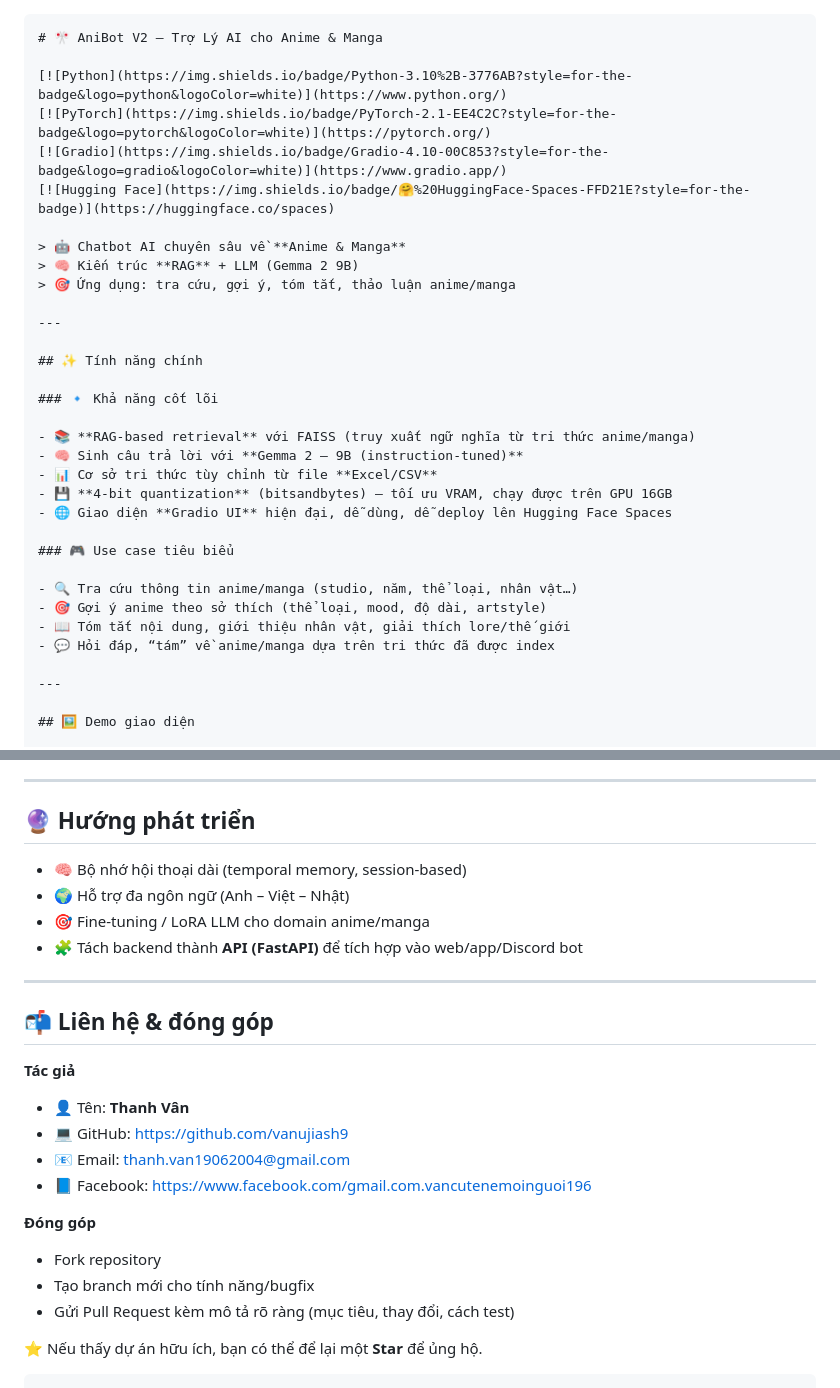
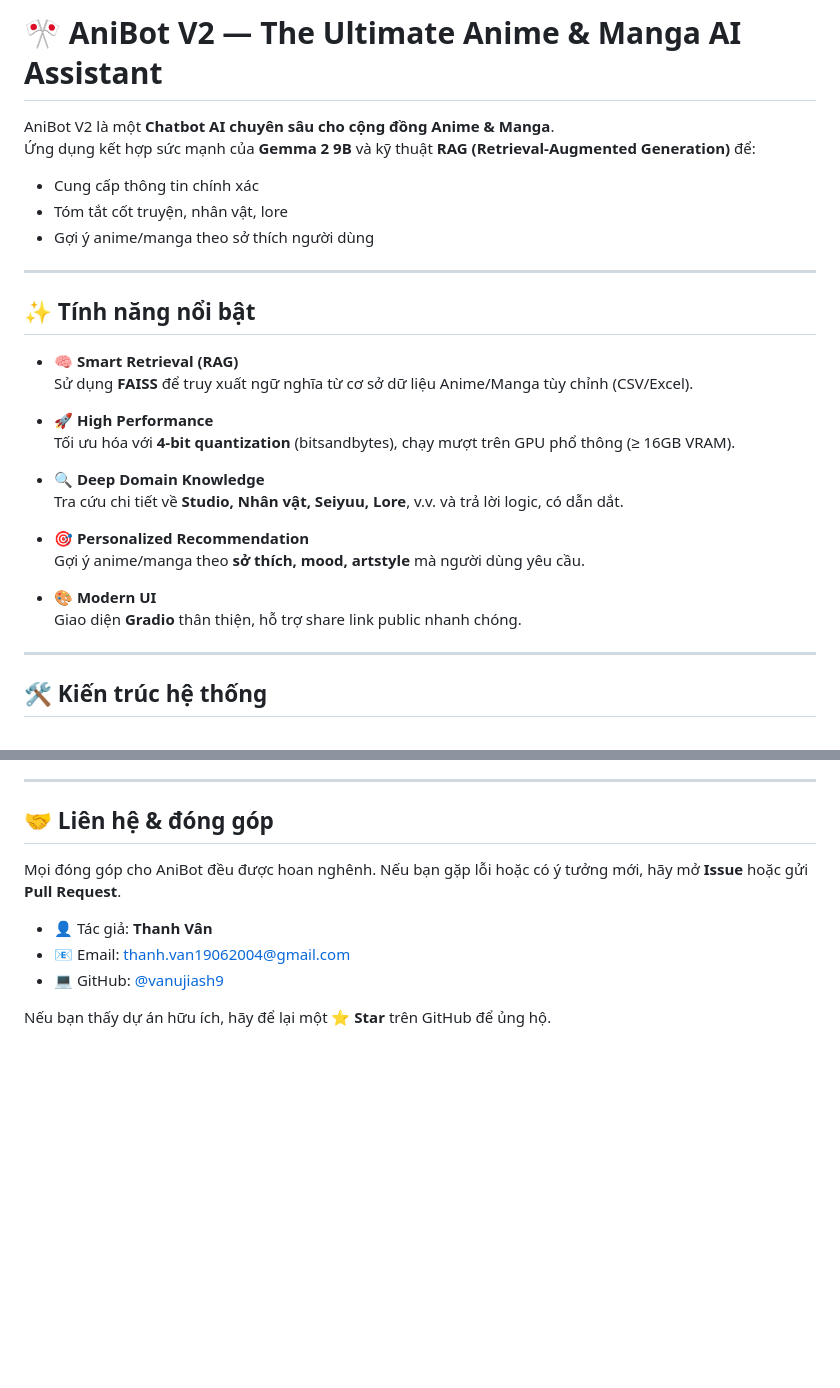
Before and after one commit to vanujiash9/MOVIE_CHAT, a Markdown page: README.md, 2 parts joined by grey strips. GitHub-like rendering; blank space fills up the shorter version.

````diff
--- a/README.md
+++ b/README.md
@@ -1,36 +1,32 @@
+# 🎌 AniBot V2 — The Ultimate Anime & Manga AI Assistant
 
-```markdown
-# 🎌 AniBot V2 — Trợ Lý AI cho Anime & Manga
+AniBot V2 là một **Chatbot AI chuyên sâu cho cộng đồng Anime & Manga**.
+Ứng dụng kết hợp sức mạnh của **Gemma 2 9B** và kỹ thuật **RAG (Retrieval‑Augmented Generation)** để:
 
-[![Python](https://img.shields.io/badge/Python-3.10%2B-3776AB?style=for-the-badge&logo=python&logoColor=white)](https://www.python.org/)
-[![PyTorch](https://img.shields.io/badge/PyTorch-2.1-EE4C2C?style=for-the-badge&logo=pytorch&logoColor=white)](https://pytorch.org/)
-[![Gradio](https://img.shields.io/badge/Gradio-4.10-00C853?style=for-the-badge&logo=gradio&logoColor=white)](https://www.gradio.app/)
-[![Hugging Face](https://img.shields.io/badge/🤗%20HuggingFace-Spaces-FFD21E?style=for-the-badge)](https://huggingface.co/spaces)
-
-> 🤖 Chatbot AI chuyên sâu về **Anime & Manga**
-> 🧠 Kiến trúc **RAG** + LLM (Gemma 2 9B)
-> 🎯 Ứng dụng: tra cứu, gợi ý, tóm tắt, thảo luận anime/manga
+- Cung cấp thông tin chính xác
+- Tóm tắt cốt truyện, nhân vật, lore
+- Gợi ý anime/manga theo sở thích người dùng
 
 ---
 
-## ✨ Tính năng chính
+## ✨ Tính năng nổi bật
 
-### 🔹 Khả năng cốt lõi
+- 🧠 **Smart Retrieval (RAG)**
+  Sử dụng **FAISS** để truy xuất ngữ nghĩa từ cơ sở dữ liệu Anime/Manga tùy chỉnh (CSV/Excel).
 
-- 📚 **RAG-based retrieval** với FAISS (truy xuất ngữ nghĩa từ tri thức anime/manga)
-- 🧠 Sinh câu trả lời với **Gemma 2 – 9B (instruction-tuned)**
-- 📊 Cơ sở tri thức tùy chỉnh từ file **Excel/CSV**
-- 💾 **4-bit quantization** (bitsandbytes) – tối ưu VRAM, chạy được trên GPU 16GB
-- 🌐 Giao diện **Gradio UI** hiện đại, dễ dùng, dễ deploy lên Hugging Face Spaces
+- 🚀 **High Performance**
+  Tối ưu hóa với **4-bit quantization** (bitsandbytes), chạy mượt trên GPU phổ thông (≥ 16GB VRAM).
 
-### 🎮 Use case tiêu biểu
+- 🔍 **Deep Domain Knowledge**
+  Tra cứu chi tiết về **Studio, Nhân vật, Seiyuu, Lore**, v.v. và trả lời logic, có dẫn dắt.
 
-- 🔍 Tra cứu thông tin anime/manga (studio, năm, thể loại, nhân vật…)
-- 🎯 Gợi ý anime theo sở thích (thể loại, mood, độ dài, artstyle)
-- 📖 Tóm tắt nội dung, giới thiệu nhân vật, giải thích lore/thế giới
-- 💬 Hỏi đáp, “tám” về anime/manga dựa trên tri thức đã được index
+- 🎯 **Personalized Recommendation**
+  Gợi ý anime/manga theo **sở thích, mood, artstyle** mà người dùng yêu cầu.
+
+- 🎨 **Modern UI**
+  Giao diện **Gradio** thân thiện, hỗ trợ share link public nhanh chóng.
 
 ---
 
-## 🖼️ Demo giao diện
+## 🛠 Kiến trúc hệ thống
 
@@ -162,29 +129,12 @@ AniBot/
 
 ---
 
-## 🔮 Hướng phát triển
+## 🤝 Liên hệ & đóng góp
 
-- 🧠 Bộ nhớ hội thoại dài (temporal memory, session-based)
-- 🌍 Hỗ trợ đa ngôn ngữ (Anh – Việt – Nhật)
-- 🎯 Fine-tuning / LoRA LLM cho domain anime/manga
-- 🧩 Tách backend thành **API (FastAPI)** để tích hợp vào web/app/Discord bot
+Mọi đóng góp cho AniBot đều được hoan nghênh. Nếu bạn gặp lỗi hoặc có ý tưởng mới, hãy mở **Issue** hoặc gửi **Pull Request**.
 
----
+- 👤 Tác giả: **Thanh Vân**
+- 📧 Email: [thanh.van19062004@gmail.com](mailto:thanh.van19062004@gmail.com)
+- 💻 GitHub: [@vanujiash9](https://github.com/vanujiash9)
 
-## 📬 Liên hệ & đóng góp
-
-**Tác giả**
-
-- 👤 Tên: **Thanh Vân**
-- 💻 GitHub: https://github.com/vanujiash9
-- 📧 Email: thanh.van19062004@gmail.com
-- 📘 Facebook: https://www.facebook.com/gmail.com.vancutenemoinguoi196
-
-**Đóng góp**
-
-- Fork repository
-- Tạo branch mới cho tính năng/bugfix
-- Gửi Pull Request kèm mô tả rõ ràng (mục tiêu, thay đổi, cách test)
-
-⭐ Nếu thấy dự án hữu ích, bạn có thể để lại một **Star** để ủng hộ.
-```
+Nếu bạn thấy dự án hữu ích, hãy để lại một ⭐ **Star** trên GitHub để ủng hộ.
````
Also changed, not shown: other parts of README.md (+58 -87 lines).
